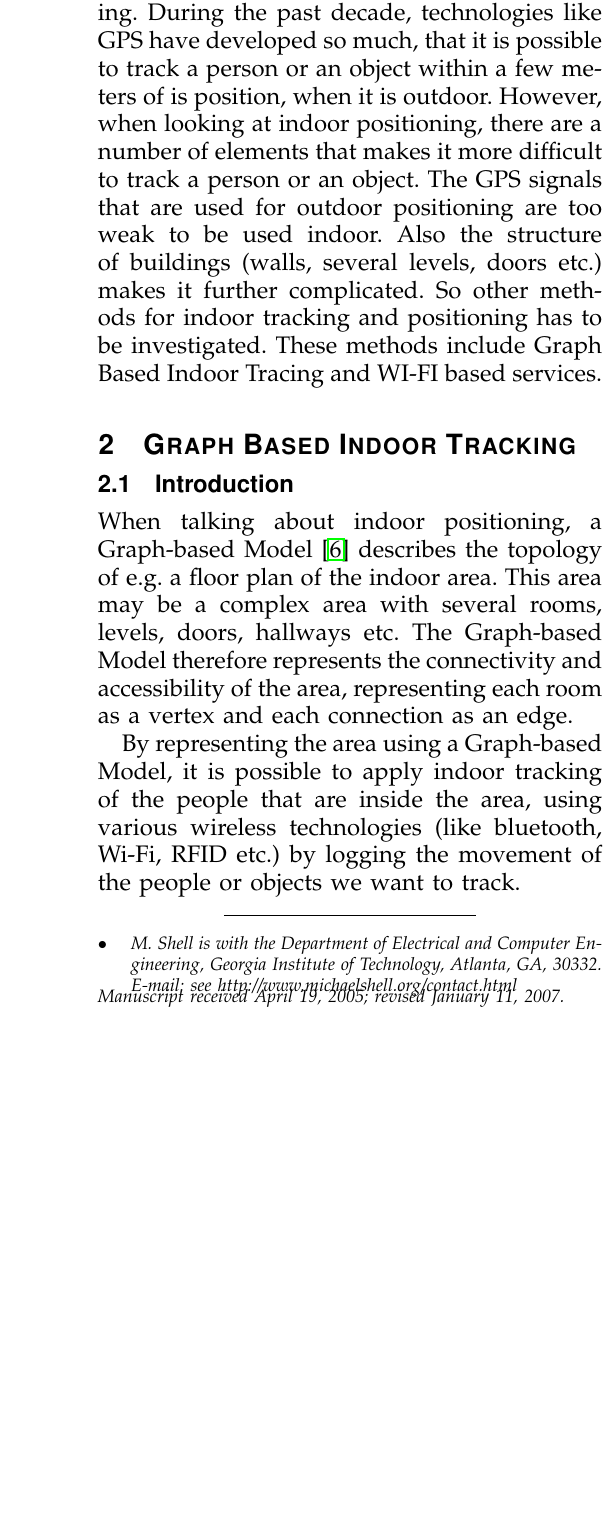
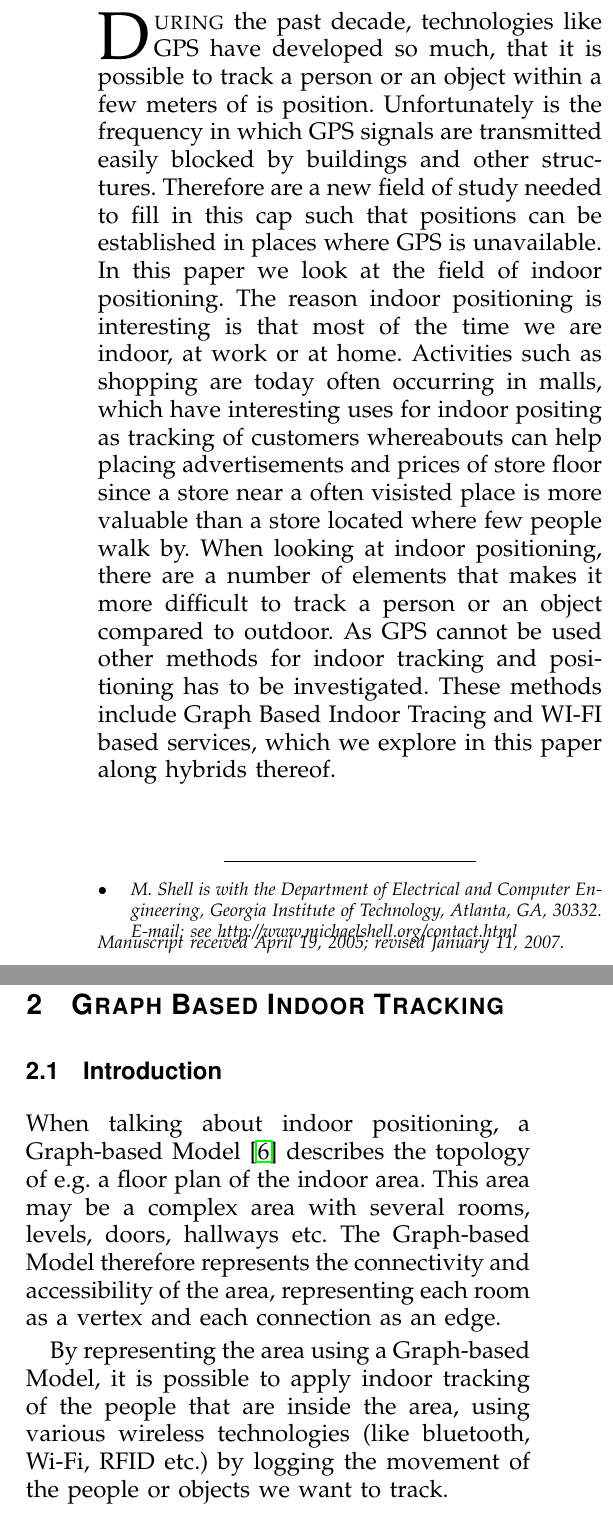
Before and after one commit to kimajakobsen/mobile-software-technology-exam-2013, a LaTeX paper (bare_adv.tex, which reads input/intro.tex): part of one column of page 1 of 6 before the commit and two parts of the columns of page 1 of 7 after it, the two joined at a grey line, cut so that both start at the same text, the shorter picture padded with empty space. Compiled offline with pdfLaTeX.

Commit message:
Auto commit

```diff
--- a/bare_adv.tex
+++ b/bare_adv.tex
@@ -114,7 +114,8 @@ E-mail: see http://www.michaelshell.org/contact.html
 \IEEEcompsoctitleabstractindextext{%
 \begin{abstract}
 %\boldmath
-The abstract goes here.
+This is paper presents and outline various technologies used for indoor positioning.
+The explored techniques are Wi-Fi based fingerprinting, Graph-Model based, that utilizes low proximity devices -- such as: NFC, RFID, and Bluetooth --, and hybrid techniques that use both low proximity devices and Wi-Fi.
 \end{abstract}
 % IEEEtran.cls defaults to using nonbold math in the Abstract.
 % This preserves the distinction between vectors and scalars. However,
--- a/input/intro.tex
+++ b/input/intro.tex
@@ -1,12 +1,17 @@
+%!TEX root = ../bare_adv.tex
 \section{Introduction}
-
-\IEEEPARstart{T}{his} paper discusses different technologies for wireless indoor positioning and tracking.
-During the past decade, technologies like GPS have developed so much, that it is possible to track a person or an object within a few meters of is position, when it is outdoor.
-However, when looking at indoor positioning, there are a number of elements that makes it more difficult to track a person or an object.
-The GPS signals that are used for outdoor positioning are too weak to be used indoor.
-Also the structure of buildings (walls, several levels, doors etc.) makes it further complicated.
-So other methods for indoor tracking and positioning has to be investigated.
-These methods include Graph Based Indoor Tracing and WI-FI based services.
+% paper discusses different technologies for wireless indoor positioning and tracking.
+\IEEEPARstart{D}{uring} the past decade, technologies like GPS have developed so much, that it is possible to track a person or an object within a few meters of is position.
+Unfortunately is the frequency in which GPS signals are transmitted easily blocked by buildings and other structures.
+Therefore are a new field of study needed to fill in this cap such that positions can be established in places where GPS is unavailable.
+In this paper we look at the field of indoor positioning.
+The reason indoor positioning is interesting is that most of the time we are indoor, at work or at home.
+Activities such as shopping are today often occurring in malls, which have interesting uses for indoor positing as tracking of customers whereabouts can help placing advertisements and prices of store floor since a store near a often visisted place is more valuable than a store located where few people walk by.
+When looking at indoor positioning, there are a number of elements that makes it more difficult to track a person or an object compared to outdoor.
+%The GPS signals that are used for outdoor positioning are too weak to be used indoor.
+%Also the structure of buildings (walls, several levels, doors etc.) makes it further complicated.
+As GPS cannot be used other methods for indoor tracking and positioning has to be investigated.
+These methods include Graph Based Indoor Tracing and WI-FI based services, which we explore in this paper along hybrids thereof.
 
 
 % demo file is intended to serve as a ``starter file''
```
Also changed, not shown: bare_adv.tex (6 more changed lines).
